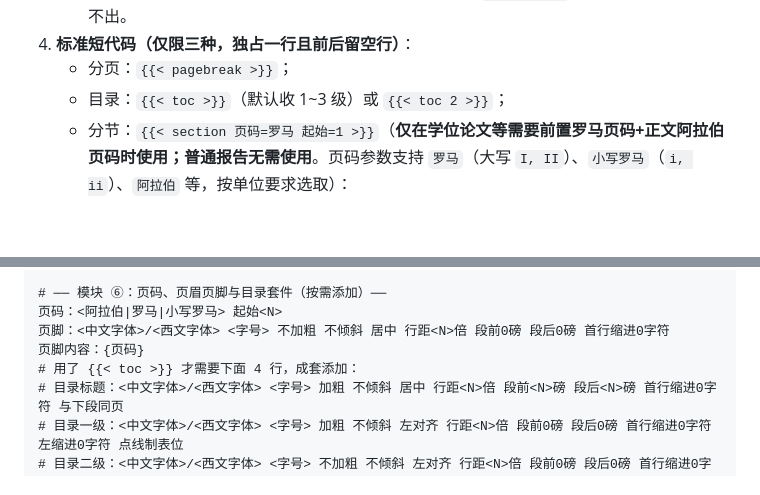
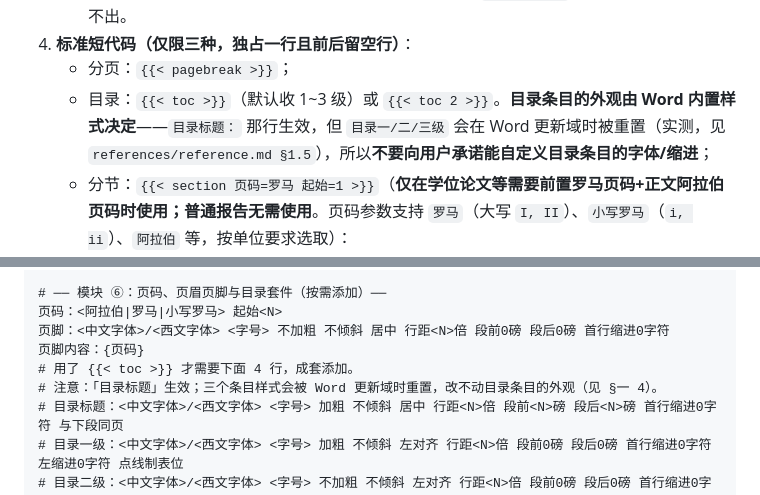
Before and after one commit to ls-open/md-to-word, a Markdown page: SKILL.md, 2 parts joined by grey strips. Drawn GitHub-style; blank space fills up the shorter version.

```diff
--- a/SKILL.md
+++ b/SKILL.md
@@ -83,7 +83,7 @@ compatibility: "Quarto >= 1.4；Python 3 需安装 python-docx、lxml、pyyaml
    - 表格：上方表题用 `::: {custom-style="Table Caption"}` 包裹，下方表注用 `::: {custom-style="Table Note"}` 包裹。表格宽度与列宽**默认不动**——pandoc 与 Word 按内容排，内容长的表自己撑满、短的窄着居中。**要自己定列宽比例，就把分隔行的短横线写得长短不一**（`|:--|:--|:------|` → 列宽约 2:2:6，并按版心铺开；**这是本技能的后处理兑现的，pandoc 本身不认这个写法**）。写成一模一样 = 没指定，仍按内容排；**也因此无法强制等宽**——三列等宽就写不出「长短不一」。表要带首尾竖线（`| 甲 | 乙 |`），不带外框的写法认不出。
 4. **标准短代码（仅限三种，独占一行且前后留空行）**：
    - 分页：`{{< pagebreak >}}`；
-   - 目录：`{{< toc >}}`（默认收 1~3 级）或 `{{< toc 2 >}}`；
+   - 目录：`{{< toc >}}`（默认收 1~3 级）或 `{{< toc 2 >}}`。**目录条目的外观由 Word 内置样式决定**——`目录标题：` 那行生效，但 `目录一/二/三级` 会在 Word 更新域时被重置（实测，见 `references/reference.md §1.5`），所以**不要向用户承诺能自定义目录条目的字体/缩进**；
    - 分节：`{{< section 页码=罗马 起始=1 >}}`（**仅在学位论文等需要前置罗马页码+正文阿拉伯页码时使用；普通报告无需使用**。页码参数支持 `罗马`（大写 `I, II`）、`小写罗马`（`i, ii`）、`阿拉伯` 等，按单位要求选取）：
      - **它描述的是「上面那一节」**：参数说的是**在它之前收尾的那一节**（即前置件），不是它后面的正文——OOXML 里分节属性归属前一节。所以位置和取值看着「反」：标记写在目录后、第一章前，写的却是前置件的小写罗马；**正文节的页码由 `requirements.txt` 的 `页码：` 决定**；
      - **摆放位置**：固定位于前置件（目录/摘要）最后、正文首个 `# 一级标题` 之前；
@@ -199,7 +199,8 @@ compatibility: "Quarto >= 1.4；Python 3 需安装 python-docx、lxml、pyyaml
 页码：<阿拉伯|罗马|小写罗马> 起始<N>
 页脚：<中文字体>/<西文字体> <字号> 不加粗 不倾斜 居中 行距<N>倍 段前0磅 段后0磅 首行缩进0字符
 页脚内容：{页码}
-# 用了 {{< toc >}} 才需要下面 4 行，成套添加：
+# 用了 {{< toc >}} 才需要下面 4 行，成套添加。
+# 注意：「目录标题」生效；三个条目样式会被 Word 更新域时重置，改不动目录条目的外观（见 §一 4）。
 # 目录标题：<中文字体>/<西文字体> <字号> 加粗 不倾斜 居中 行距<N>倍 段前<N>磅 段后<N>磅 首行缩进0字符 与下段同页
 # 目录一级：<中文字体>/<西文字体> <字号> 加粗 不倾斜 左对齐 行距<N>倍 段前0磅 段后0磅 首行缩进0字符 左缩进0字符 点线制表位
 # 目录二级：<中文字体>/<西文字体> <字号> 不加粗 不倾斜 左对齐 行距<N>倍 段前0磅 段后0磅 首行缩进0字符 左缩进1字符 点线制表位
```
Also changed, not shown: references/design.md (+47 -0 lines), references/reference.md (+16 -4 lines).
